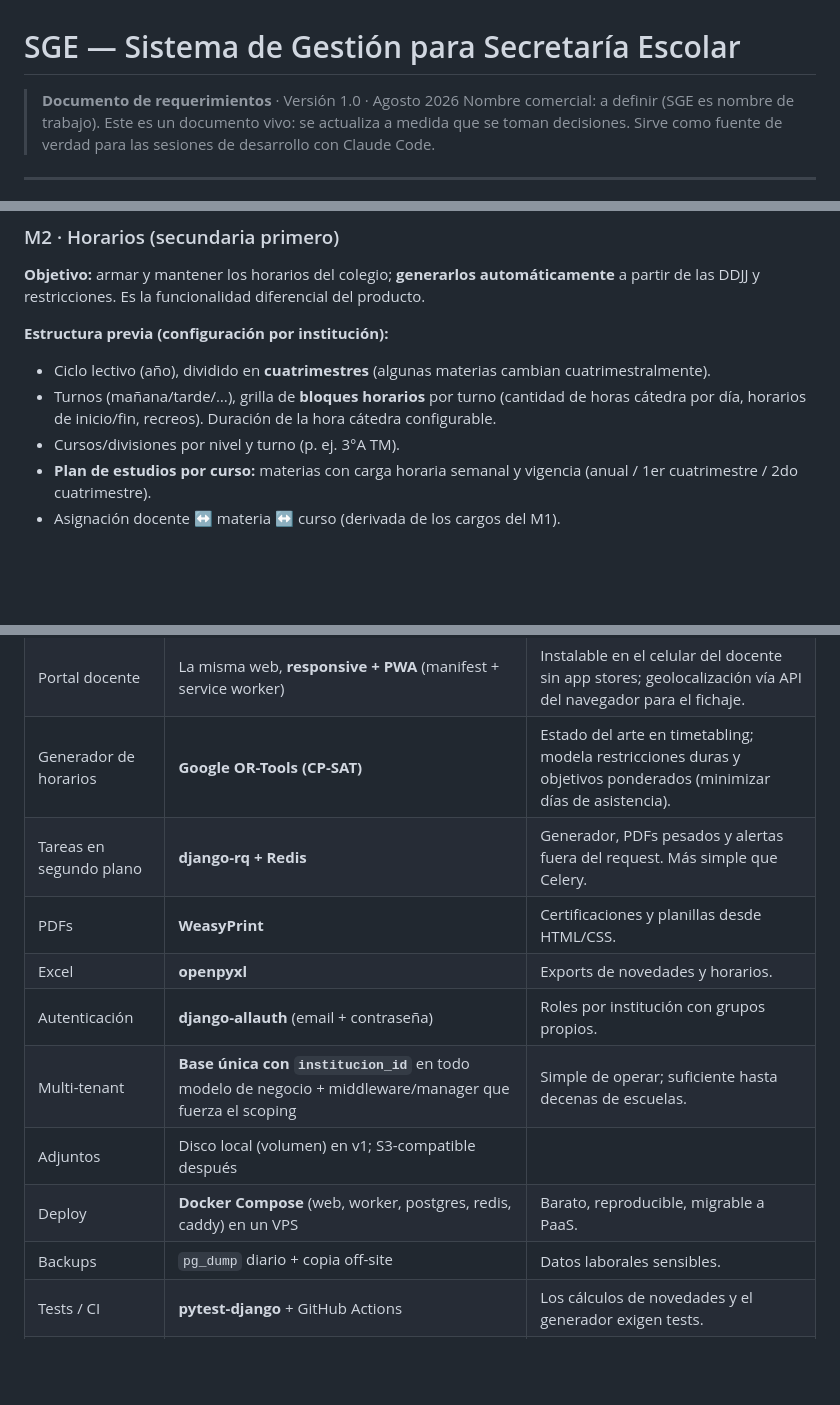
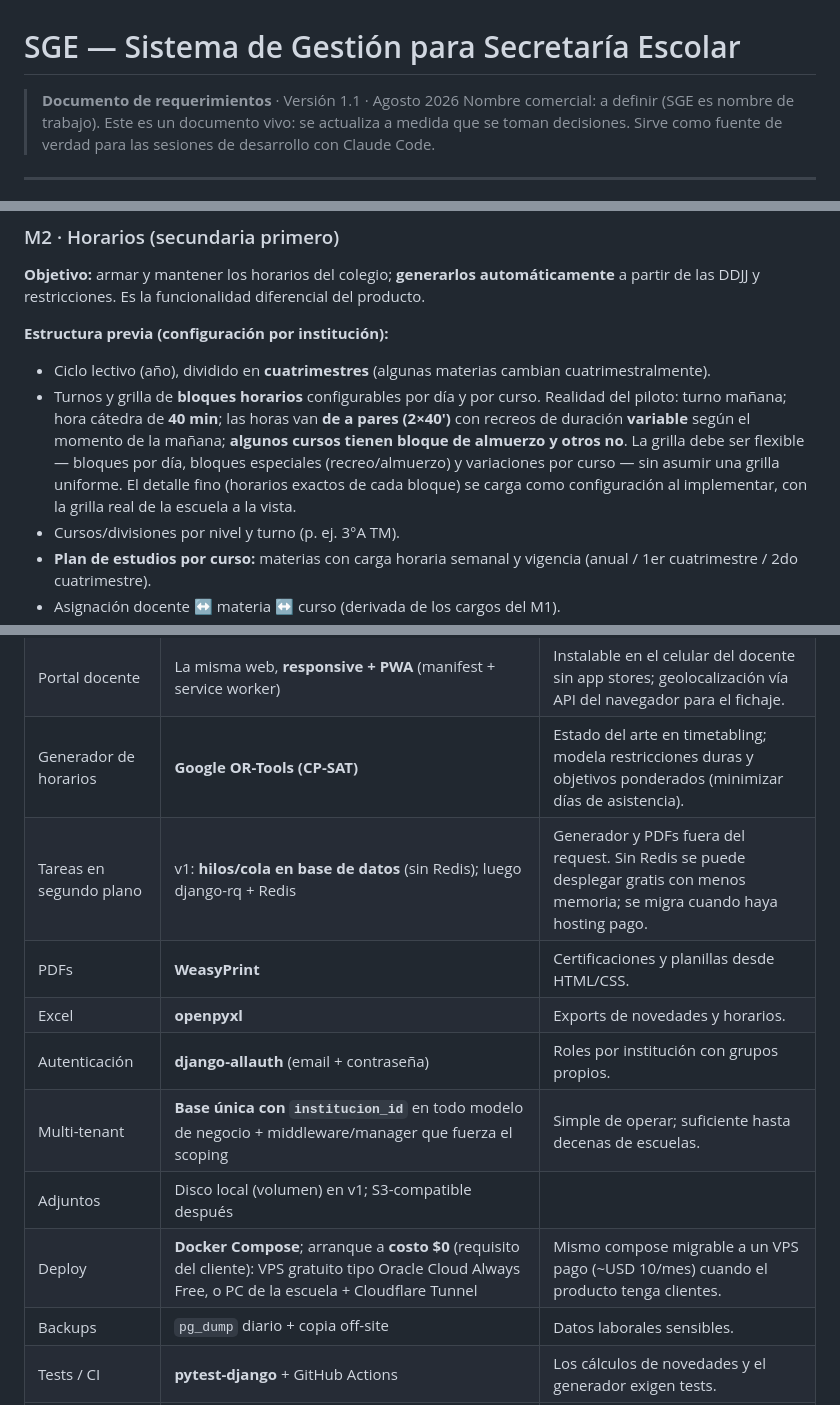
Before and after one commit to jcrigau/cursoedx, a Markdown page: REQUERIMIENTOS.md, 3 parts joined by grey strips. Rendered like a GitHub page; blank space fills up the shorter version.

```diff
--- a/REQUERIMIENTOS.md
+++ b/REQUERIMIENTOS.md
@@ -1,6 +1,6 @@
 # SGE — Sistema de Gestión para Secretaría Escolar
 
-> **Documento de requerimientos** · Versión 1.0 · Agosto 2026
+> **Documento de requerimientos** · Versión 1.1 · Agosto 2026
 > Nombre comercial: a definir (SGE es nombre de trabajo).
 > Este es un documento vivo: se actualiza a medida que se toman decisiones. Sirve como fuente de verdad para las sesiones de desarrollo con Claude Code.
 
@@ -104,7 +106,7 @@ Los roles se asignan **por institución** (una misma persona podría ser docente
 **Estructura previa (configuración por institución):**
 
 - Ciclo lectivo (año), dividido en **cuatrimestres** (algunas materias cambian cuatrimestralmente).
-- Turnos (mañana/tarde/…), grilla de **bloques horarios** por turno (cantidad de horas cátedra por día, horarios de inicio/fin, recreos). Duración de la hora cátedra configurable.
+- Turnos y grilla de **bloques horarios** configurables por día y por curso. Realidad del piloto: turno mañana; hora cátedra de **40 min**; las horas van **de a pares (2×40')** con recreos de duración **variable** según el momento de la mañana; **algunos cursos tienen bloque de almuerzo y otros no**. La grilla debe ser flexible — bloques por día, bloques especiales (recreo/almuerzo) y variaciones por curso — sin asumir una grilla uniforme. El detalle fino (horarios exactos de cada bloque) se carga como configuración al implementar, con la grilla real de la escuela a la vista.
 - Cursos/divisiones por nivel y turno (p. ej. 3°A TM).
 - **Plan de estudios por curso:** materias con carga horaria semanal y vigencia (anual / 1er cuatrimestre / 2do cuatrimestre).
 - Asignación docente ↔ materia ↔ curso (derivada de los cargos del M1).
@@ -295,13 +297,13 @@ Elegida para un desarrollador solo, con Claude Code, y lista para crecer a SaaS.
 | Frontend | **Templates Django + HTMX + Alpine.js + Tailwind CSS** | Un solo deploy, sin SPA que mantener; interactividad suficiente (grillas de horarios, validación en vivo). |
 | Portal docente | La misma web, **responsive + PWA** (manifest + service worker) | Instalable en el celular del docente sin app stores; geolocalización vía API del navegador para el fichaje. |
 | Generador de horarios | **Google OR-Tools (CP-SAT)** | Estado del arte en timetabling; modela restricciones duras y objetivos ponderados (minimizar días de asistencia). |
-| Tareas en segundo plano | **django-rq + Redis** | Generador, PDFs pesados y alertas fuera del request. Más simple que Celery. |
+| Tareas en segundo plano | v1: **hilos/cola en base de datos** (sin Redis); luego django-rq + Redis | Generador y PDFs fuera del request. Sin Redis se puede desplegar gratis con menos memoria; se migra cuando haya hosting pago. |
 | PDFs | **WeasyPrint** | Certificaciones y planillas desde HTML/CSS. |
 | Excel | **openpyxl** | Exports de novedades y horarios. |
 | Autenticación | **django-allauth** (email + contraseña) | Roles por institución con grupos propios. |
 | Multi-tenant | **Base única con `institucion_id`** en todo modelo de negocio + middleware/manager que fuerza el scoping | Simple de operar; suficiente hasta decenas de escuelas. |
 | Adjuntos | Disco local (volumen) en v1; S3-compatible después | |
-| Deploy | **Docker Compose** (web, worker, postgres, redis, caddy) en un VPS | Barato, reproducible, migrable a PaaS. |
+| Deploy | **Docker Compose**; arranque a **costo $0** (requisito del cliente): VPS gratuito tipo Oracle Cloud Always Free, o PC de la escuela + Cloudflare Tunnel | Mismo compose migrable a un VPS pago (~USD 10/mes) cuando el producto tenga clientes. |
 | Backups | `pg_dump` diario + copia off-site | Datos laborales sensibles. |
 | Tests / CI | **pytest-django** + GitHub Actions | Los cálculos de novedades y el generador exigen tests. |
 | Idioma / TZ | es-AR · `America/Argentina/San_Luis` | |
```
Also changed, not shown: other parts of REQUERIMIENTOS.md (+43 -36 lines).
